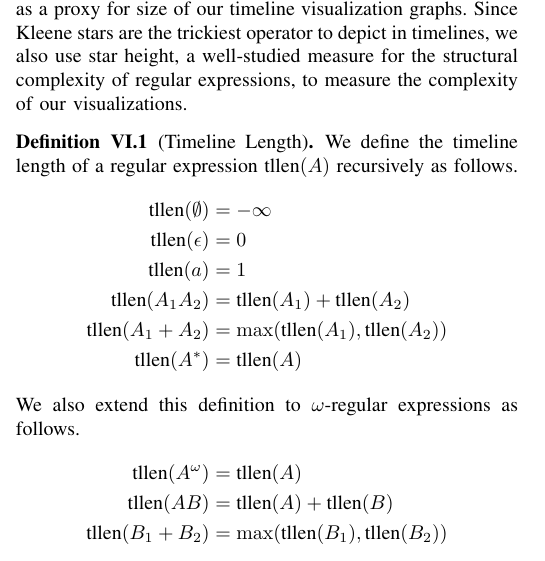
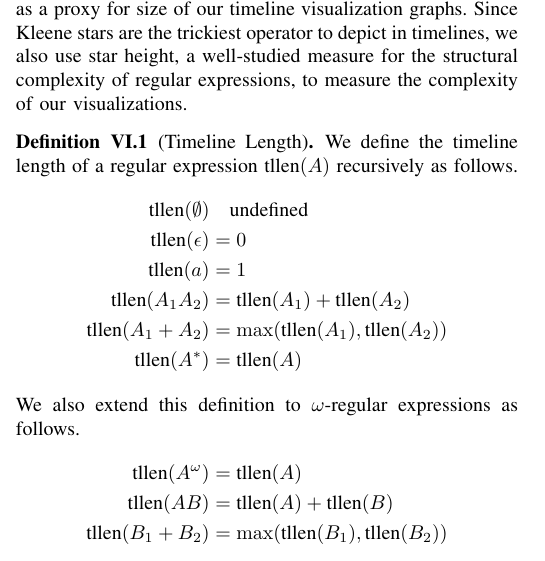
Before and after one commit to runmingl/ltl-explainability, a LaTeX paper (paper/main.tex): part of one column of page 7 of 11, cut so that both start at the same text. Compiled offline with pdfLaTeX; a missing font is replaced by an installed copy or a similar font; a LaTeX package or settings file that is missing is left out.

Commit message:
minor change to timeline length definition

```diff
--- a/paper/main.tex
+++ b/paper/main.tex
@@ -1296,8 +1296,8 @@ We use timeline length as a proxy for size of our timeline visualization graphs.
 \begin{definition}[Timeline Length]
     We define the timeline length of a regular expression $\tllen(A)$ recursively as follows.
     \begin{align*}
-        \tllen(\emptyset)   &= -\infty\\  %KYR:FIX!!!
-        \tllen(\epsilon)        &= 0\\
+        \tllen(\emptyset)   & \quad \text{undefined} \\
+        \tllen(\epsilon)    &= 0\\
         \tllen(a)           &= 1\\
         \tllen(A_1 A_2)     &= \tllen(A_1) + \tllen(A_2)\\
         \tllen(A_1 + A_2)   &= \max(\tllen(A_1), \tllen(A_2))\\
```
